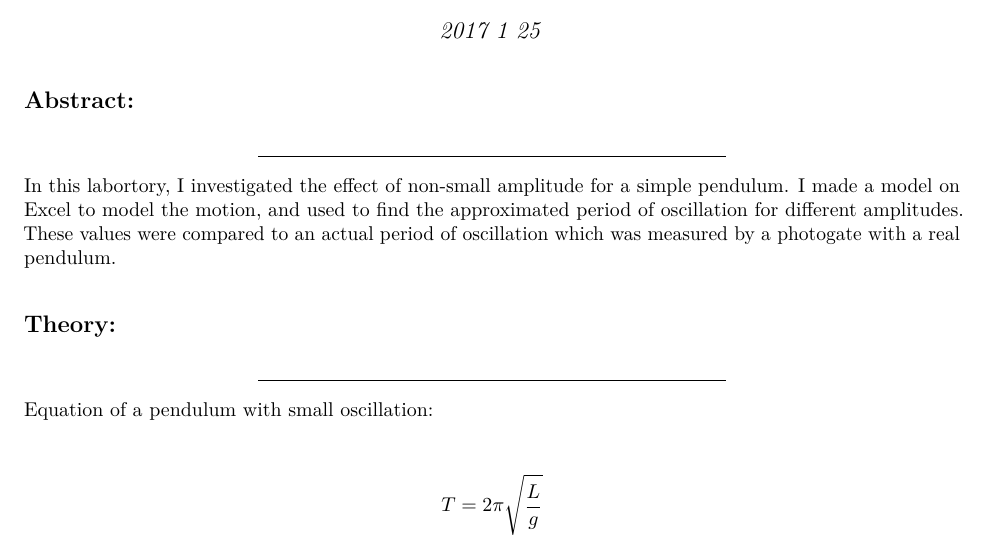
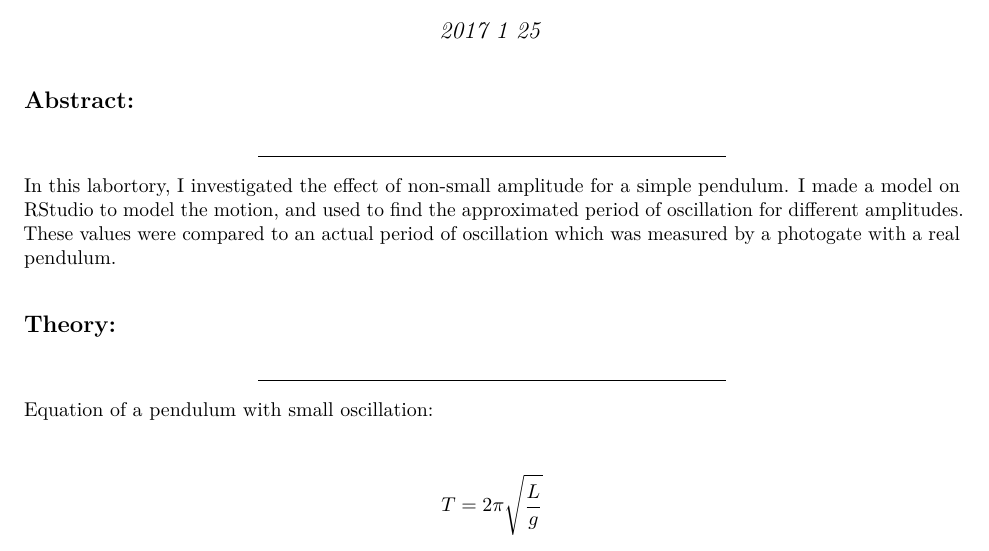
Before and after one commit to andersonjpark/pendulumLab, an R Markdown document (pendulum_report.Rmd): part of page 1 of 5, cut so that both start at the same text. The pictures show the output file pendulum_report.pdf that the author committed with the source.

Commit message:
made minor adjustments in the lab reported and updated the README

```diff
--- a/pendulum_report.Rmd
+++ b/pendulum_report.Rmd
@@ -16,7 +16,7 @@ knitr::opts_chunk$set(echo = TRUE)
 ##Abstract:
 ***
 
-In this labortory, I investigated the effect of non-small amplitude for a simple pendulum. I made a model on Excel to model the motion, and used to find the approximated period of oscillation for different amplitudes. These values were compared to an actual period of oscillation which was measured by a photogate with a real pendulum.
+In this labortory, I investigated the effect of non-small amplitude for a simple pendulum. I made a model on RStudio to model the motion, and used to find the approximated period of oscillation for different amplitudes. These values were compared to an actual period of oscillation which was measured by a photogate with a real pendulum.
 
 ##Theory:
 ***
```
Also changed, not shown: README.md, pendulum_report.pdf.
